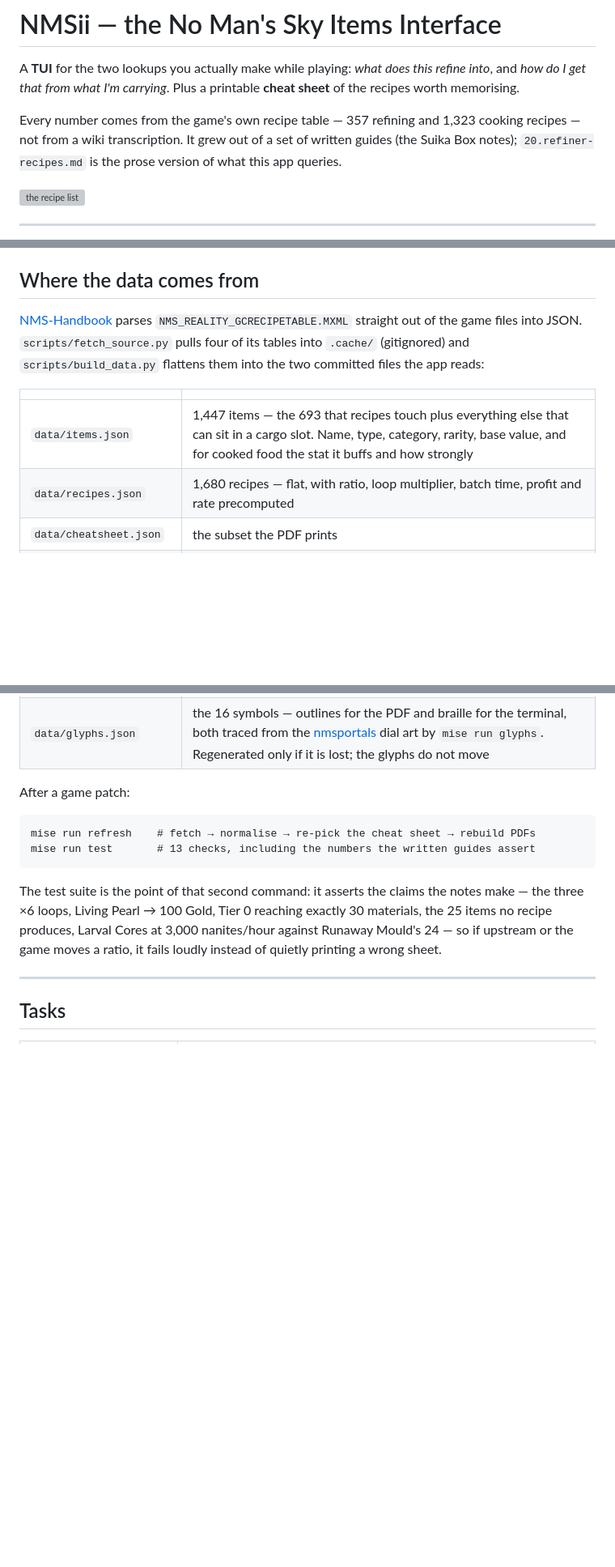
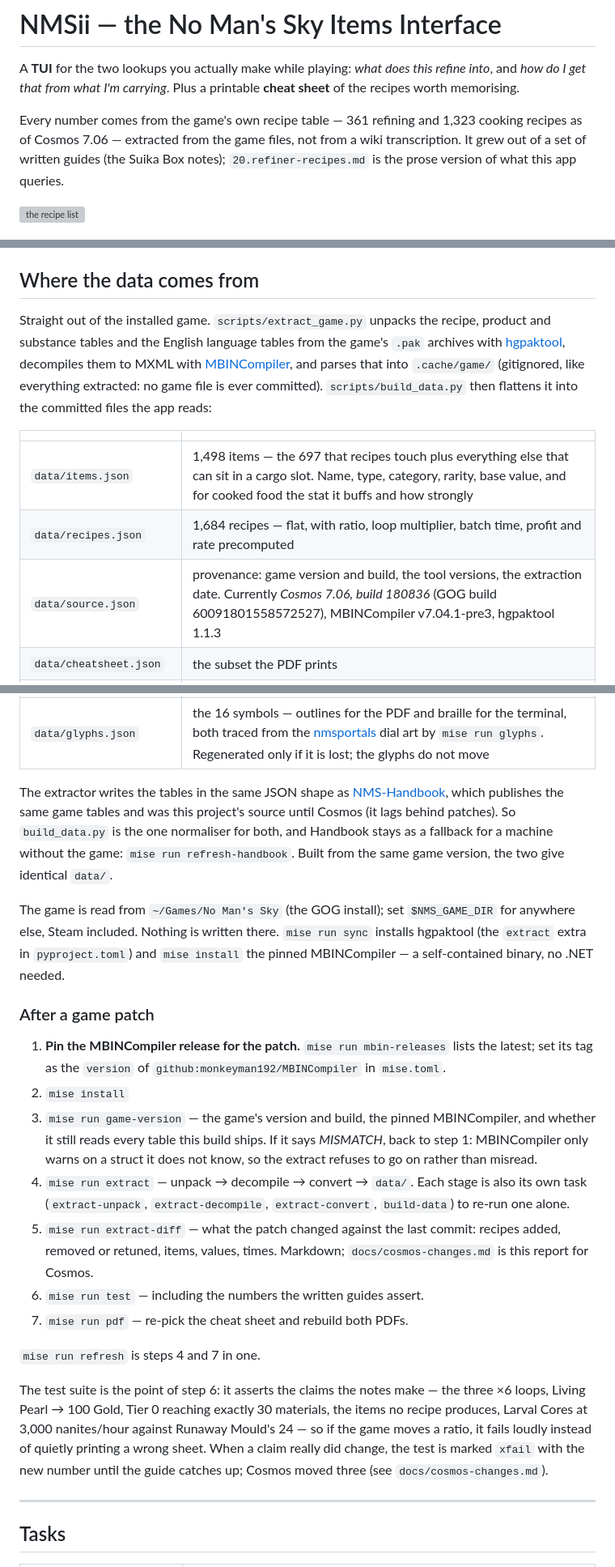
Before and after one commit to Topl1nk/nms-crafting-guide, a Markdown page: README.md, 3 parts joined by grey strips. Shown at 81% size. Drawn GitHub-style; blank space fills up the shorter version; grey boxes are pictures that could not be loaded.

````diff
--- a/README.md
+++ b/README.md
@@ -4,8 +4,9 @@ A **TUI** for the two lookups you actually make while playing: *what does this
 refine into*, and *how do I get that from what I'm carrying*. Plus a printable
 **cheat sheet** of the recipes worth memorising.
 
-Every number comes from the game's own recipe table — 357 refining and 1,323
-cooking recipes — not from a wiki transcription. It grew out of a set of
+Every number comes from the game's own recipe table — 361 refining and 1,323
+cooking recipes as of Cosmos 7.06 — extracted from the game files, not from a
+wiki transcription. It grew out of a set of
 written guides (the Suika Box notes); `20.refiner-recipes.md` is the prose
 version of what this app queries.
 
@@ -422,16 +423,20 @@ pull requests, once per repo; `mise run contrib-pending` lists what is waiting.
 
 ## Where the data comes from
 
-[NMS-Handbook](https://github.com/ApexFatality93/NMS-Handbook) parses
-`NMS_REALITY_GCRECIPETABLE.MXML` straight out of the game files into JSON.
-`scripts/fetch_source.py` pulls four of its tables into `.cache/` (gitignored)
-and `scripts/build_data.py` flattens them into the two committed files the app
-reads:
+Straight out of the installed game. `scripts/extract_game.py` unpacks the
+recipe, product and substance tables and the English language tables from the
+game's `.pak` archives with [hgpaktool](https://github.com/monkeyman192/HGPAKtool),
+decompiles them to MXML with
+[MBINCompiler](https://github.com/monkeyman192/MBINCompiler), and parses that
+into `.cache/game/` (gitignored, like everything extracted: no game file is
+ever committed). `scripts/build_data.py` then flattens it into the committed
+files the app reads:
 
 | | |
 | --- | --- |
-| `data/items.json` | 1,447 items — the 693 that recipes touch plus everything else that can sit in a cargo slot. Name, type, category, rarity, base value, and for cooked food the stat it buffs and how strongly |
-| `data/recipes.json` | 1,680 recipes — flat, with ratio, loop multiplier, batch time, profit and rate precomputed |
+| `data/items.json` | 1,498 items — the 697 that recipes touch plus everything else that can sit in a cargo slot. Name, type, category, rarity, base value, and for cooked food the stat it buffs and how strongly |
+| `data/recipes.json` | 1,684 recipes — flat, with ratio, loop multiplier, batch time, profit and rate precomputed |
+| `data/source.json` | provenance: game version and build, the tool versions, the extraction date. Currently *Cosmos 7.06, build 180836* (GOG build 60091801558572527), MBINCompiler v7.04.1-pre3, hgpaktool 1.1.3 |
 | `data/cheatsheet.json` | the subset the PDF prints |
 | `data/acquisition.json` | **hand-written** — where loot comes from, since the game files record what a recipe needs but never where to find it. Taken from the guides; where they say nothing, the app says "unknown" rather than guessing |
 | `data/storage.json` | **hand-written** — the storage layout from guide 24, section 10: what each of the ten containers holds, as ordered rules. The guide's named items first, then their families by the game's own subtitle and type; first match wins, no match means 9 - Inbox |
@@ -439,18 +444,46 @@ reads:
 | `data/locations.json` | **hand-written** — portal addresses, from the Euclid shortlists in guides 14 and 21, plus whatever you find. The `s` key on the portal screen appends to it |
 | `data/glyphs.json` | the 16 symbols — outlines for the PDF and braille for the terminal, both traced from the [nmsportals](https://nmsportals.github.io/) dial art by `mise run glyphs`. Regenerated only if it is lost; the glyphs do not move |
 
-After a game patch:
+The extractor writes the tables in the same JSON shape as
+[NMS-Handbook](https://github.com/ApexFatality93/NMS-Handbook), which publishes
+the same game tables and was this project's source until Cosmos (it lags behind
+patches). So `build_data.py` is the one normaliser for both, and Handbook stays
+as a fallback for a machine without the game: `mise run refresh-handbook`.
+Built from the same game version, the two give identical `data/`.
 
-```fish
-mise run refresh    # fetch → normalise → re-pick the cheat sheet → rebuild PDFs
-mise run test       # 13 checks, including the numbers the written guides assert
-```
+The game is read from `~/Games/No Man's Sky` (the GOG install); set
+`$NMS_GAME_DIR` for anywhere else, Steam included. Nothing is written there.
+`mise run sync` installs hgpaktool (the `extract` extra in `pyproject.toml`) and
+`mise install` the pinned MBINCompiler — a self-contained binary, no .NET needed.
 
-The test suite is the point of that second command: it asserts the claims the
-notes make — the three ×6 loops, Living Pearl → 100 Gold, Tier 0 reaching
-exactly 30 materials, the 25 items no recipe produces, Larval Cores at 3,000
-nanites/hour against Runaway Mould's 24 — so if upstream or the game moves a
-ratio, it fails loudly instead of quietly printing a wrong sheet.
+### After a game patch
+
+1. **Pin the MBINCompiler release for the patch.** `mise run mbin-releases`
+   lists the latest; set its tag as the `version` of
+   `github:monkeyman192/MBINCompiler` in `mise.toml`.
+2. `mise install`
+3. `mise run game-version` — the game's version and build, the pinned
+   MBINCompiler, and whether it still reads every table this build ships.
+   If it says *MISMATCH*, back to step 1: MBINCompiler only warns on a struct
+   it does not know, so the extract refuses to go on rather than misread.
+4. `mise run extract` — unpack → decompile → convert → `data/`. Each stage is
+   also its own task (`extract-unpack`, `extract-decompile`,
+   `extract-convert`, `build-data`) to re-run one alone.
+5. `mise run extract-diff` — what the patch changed against the last commit:
+   recipes added, removed or retuned, items, values, times. Markdown;
+   `docs/cosmos-changes.md` is this report for Cosmos.
+6. `mise run test` — including the numbers the written guides assert.
+7. `mise run pdf` — re-pick the cheat sheet and rebuild both PDFs.
+
+`mise run refresh` is steps 4 and 7 in one.
+
+The test suite is the point of step 6: it asserts the claims the notes make —
+the three ×6 loops, Living Pearl → 100 Gold, Tier 0 reaching exactly 30
+materials, the items no recipe produces, Larval Cores at 3,000 nanites/hour
+against Runaway Mould's 24 — so if the game moves a ratio, it fails loudly
+instead of quietly printing a wrong sheet. When a claim really did change, the
+test is marked `xfail` with the new number until the guide catches up; Cosmos
+moved three (see `docs/cosmos-changes.md`).
 
 ---
 
````
Also changed, not shown: other parts of README.md (+24 -8 lines), docs/cosmos-changes.md (added, +149 -0 lines).
